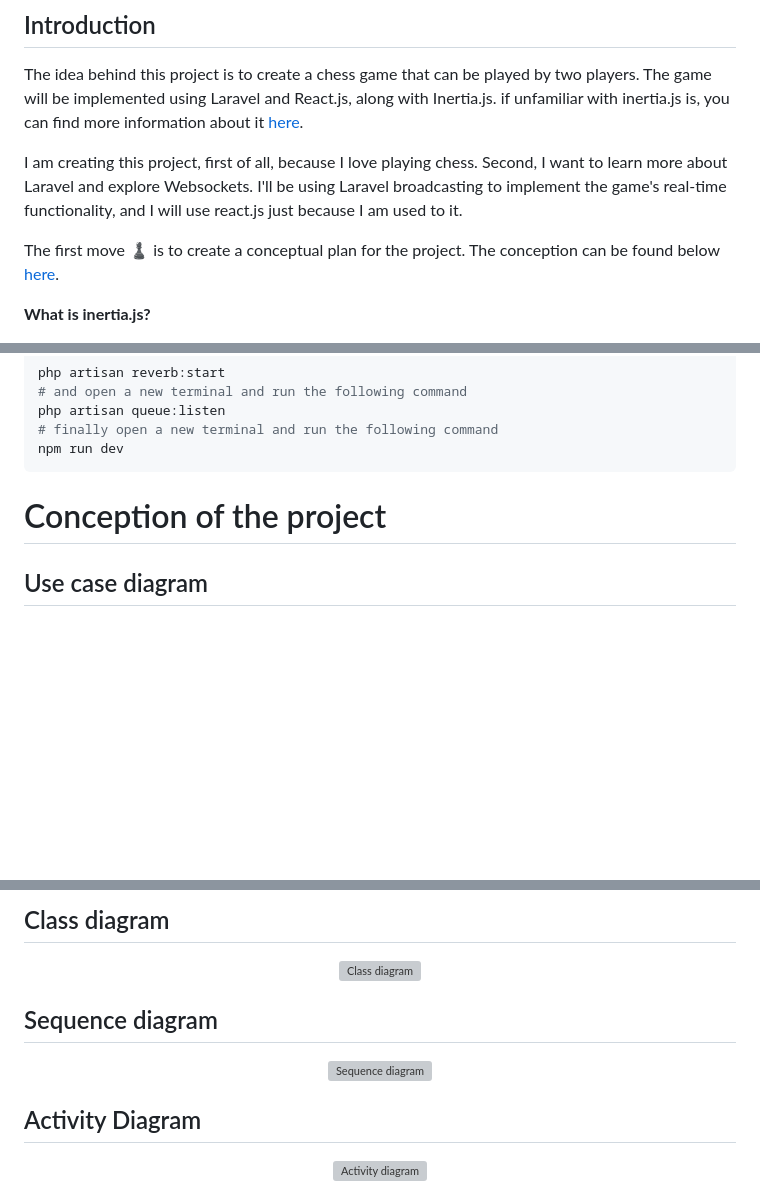
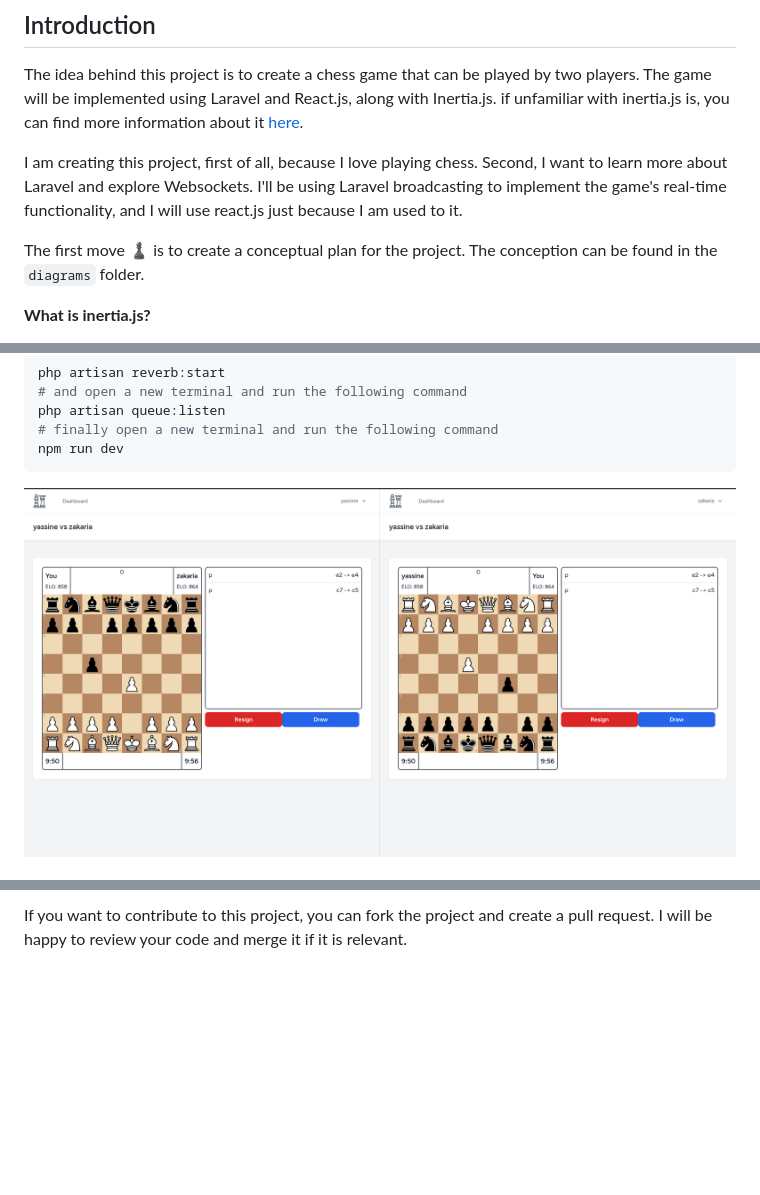
Before and after one commit to yassine20011/chess-app, a Markdown page: README.md, 3 parts joined by grey strips. Drawn GitHub-style; pictures changed too: image.png (added); blank space fills up the shorter version; grey boxes are pictures that could not be loaded.

Commit message:
Add MIT License and update README for project contributions

````diff
--- a/README.md
+++ b/README.md
@@ -6,7 +6,7 @@ The idea behind this project is to create a chess game that can be played by two
 
 I am creating this project, first of all, because I love playing chess. Second, I want to learn more about Laravel and explore Websockets. I'll be using Laravel broadcasting to implement the game's real-time functionality, and I will use react.js just because I am used to it.
 
-The first move ♟️ is to create a conceptual plan for the project. The conception can be found below [here](#conception-of-the-project).
+The first move ♟️ is to create a conceptual plan for the project. The conception can be found in the `diagrams` folder.
 
 **What is inertia.js?**
 
@@ -59,7 +59,6 @@ php artisan queue:listen
 npm run dev
 ```
 
-# Conception of the project
+![alt text](image.png)
 
-## Use case diagram
 
@@ -69,18 +66,2 @@ npm run dev
 
-## Class diagram
-
-<center>
-    <img src="class-diagram.svg" alt="Class diagram" width="900" height="900"/>
-</center>
-
-## Sequence diagram
-
-<center>
-    <img src="sequence-diagram.svg" alt="Sequence diagram" width="900" height="900"/>
-</center>
-
-## Activity Diagram
-
-<center>
-    <img src="activity-diagram.svg" alt="Activity diagram" width="900" height="900"/>
-</center>
+If you want to contribute to this project, you can fork the project and create a pull request. I will be happy to review your code and merge it if it is relevant.
````
Also changed, not shown: other parts of README.md (+1 -3 lines), 5 other files.
